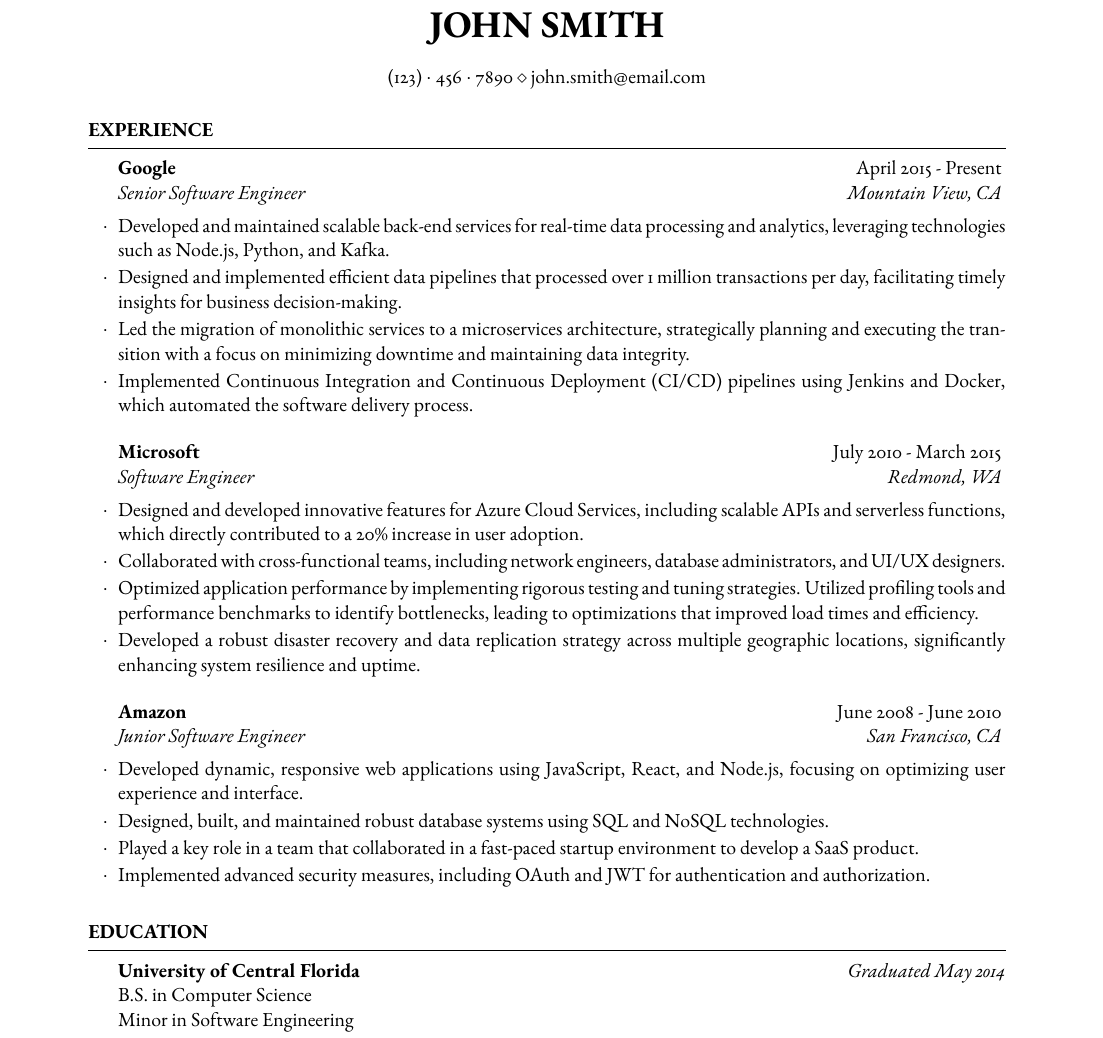
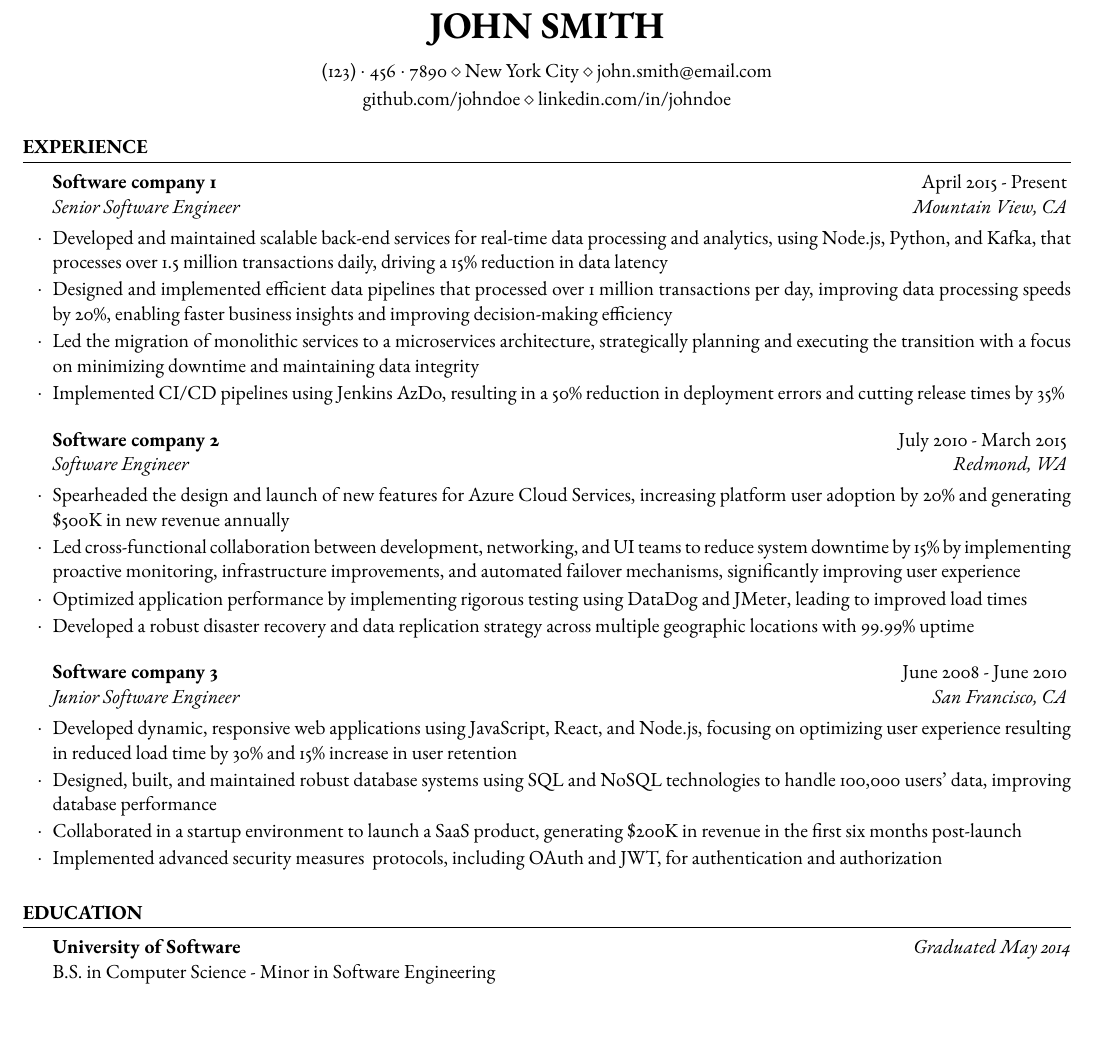
Before and after one commit to linabrihoum/latex-resume-templates, a LaTeX CV (software/template.tex): part of the page, cut so that both start at the same text. Compiled offline with pdfLaTeX.

Commit message:
making software resume nicer

```diff
--- a/software/template.tex
+++ b/software/template.tex
@@ -13,6 +6,9 @@
 	11pt, % Default font size, can use 10pt, 11pt or 12pt
 ]{resume} % Use the resume class
 
+\usepackage{geometry}
+\geometry{left=0.25in,top=0.25in,right=0.25in,bottom=0.25in}
+
 \usepackage{ebgaramond} % Use the EB Garamond font
 
 %------------------------------------------------
@@ -20,7 +16,8 @@
 \name{John Smith} % Your name to appear at the top
 
 % You can use the \address command up to 3 times for 3 different addresses or pieces of contact information
-\address{(123)~$\cdot$~456~$\cdot$~7890 \\ john.smith@email.com} % Contact information
+\address{(123)~$\cdot$~456~$\cdot$~7890 \\ New York City \\ john.smith@email.com} % Contact information
+\address{github.com/johndoe \\ linkedin.com/in/johndoe} % Links
 
 %----------------------------------------------------------------------------------------
 
@@ -32,28 +29,29 @@
 
 \begin{rSection}{Experience}
 
-	\begin{rSubsection}{Google}{April 2015 - Present}{Senior Software Engineer}{Mountain View, CA}
-		\item Developed and maintained scalable back-end services for real-time data processing and analytics, leveraging technologies such as Node.js, Python, and Kafka.
-		\item Designed and implemented efficient data pipelines that processed over 1 million transactions per day, facilitating timely insights for business decision-making.
-		\item Led the migration of monolithic services to a microservices architecture, strategically planning and executing the transition with a focus on minimizing downtime and maintaining data integrity.
-		\item Implemented Continuous Integration and Continuous Deployment (CI/CD) pipelines using Jenkins and Docker, which automated the software delivery process.
+	\begin{rSubsection}{Software company 1} {April 2015 - Present} {Senior Software Engineer} {Mountain View, CA}
+		\item Developed and maintained scalable back-end services for real-time data processing and analytics, using Node.js, Python, and Kafka, that processes over 1.5 million transactions daily, driving a 15\% reduction in data latency
+		\item Designed and implemented efficient data pipelines that processed over 1 million transactions per day, improving data processing speeds by 20\%, enabling faster business insights and improving decision-making efficiency
+		\item Led the migration of monolithic services to a microservices architecture, strategically planning and executing the transition with a focus on minimizing downtime and maintaining data integrity
+		\item Implemented CI/CD pipelines using Jenkins AzDo, resulting in a 50\% reduction in deployment errors and cutting release times by 35\%
 	\end{rSubsection}
 
-	\begin{rSubsection}{Microsoft}{July 2010 - March 2015}{Software Engineer}{Redmond, WA}
-		\item Designed and developed innovative features for Azure Cloud Services, including scalable APIs and serverless functions, which directly contributed to a 20\% increase in user adoption.
-		\item Collaborated with cross-functional teams, including network engineers, database administrators, and UI/UX designers.
-		\item Optimized application performance by implementing rigorous testing and tuning strategies. Utilized profiling tools and performance benchmarks to identify bottlenecks, leading to optimizations that improved load times and efficiency.
-		\item Developed a robust disaster recovery and data replication strategy across multiple geographic locations, significantly enhancing system resilience and uptime.
+	\begin{rSubsection}{Software company 2}{July 2010 - March 2015}{Software Engineer}{Redmond, WA}
+		\item Spearheaded the design and launch of new features for Azure Cloud Services, increasing platform user adoption by 20\% and generating \$500K in new revenue annually
+		\item Led cross-functional collaboration between development, networking, and UI teams to reduce system downtime by 15\% by implementing proactive monitoring, infrastructure improvements, and automated failover mechanisms, significantly improving user experience
+		\item Optimized application performance by implementing rigorous testing using DataDog and JMeter, leading to improved load times
+		\item Developed a robust disaster recovery and data replication strategy across multiple geographic locations with 99.99\% uptime
 	\end{rSubsection}
 
-	\begin{rSubsection}{Amazon}{June 2008 - June 2010}{Junior Software Engineer}{San Francisco, CA}
-		\item Developed dynamic, responsive web applications using JavaScript, React, and Node.js, focusing on optimizing user experience and interface.
-		\item Designed, built, and maintained robust database systems using SQL and NoSQL technologies.
-		\item Played a key role in a team that collaborated in a fast-paced startup environment to develop a SaaS product.
-		\item Implemented advanced security measures, including OAuth and JWT for authentication and authorization.
+	\begin{rSubsection}{Software company 3}{June 2008 - June 2010}{Junior Software Engineer}{San Francisco, CA}
+		\item Developed dynamic, responsive web applications using JavaScript, React, and Node.js, focusing on optimizing user experience resulting in reduced load time by 30\% and 15\% increase in user retention
+		\item Designed, built, and maintained robust database systems using SQL and NoSQL technologies to handle 100,000 users' data, improving database performance
+		\item Collaborated in a startup environment to launch a SaaS product, generating \$200K in revenue in the first six months post-launch
+		\item Implemented advanced security measures & protocols, including OAuth and JWT, for authentication and authorization
 	\end{rSubsection}
 
 \end{rSection}
+
 
 %----------------------------------------------------------------------------------------
 %	EDUCATION SECTION
@@ -61,7 +59,6 @@
 
 \begin{rSection}{Education}
 
-	\textbf{University of Central Florida} \hfill \textit{Graduated May 2014} \\
-	B.S. in Computer Science \\
-	Minor in Software Engineering \smallskip \\
+	\textbf{University of Software} \hfill \textit{Graduated May 2014} \\
+	B.S. in Computer Science - Minor in Software Engineering \smallskip \\
 	Overall GPA: 3.8 / 4.0
```
Also changed, not shown: software/template.pdf, software/template.tex (24 more changed lines).
